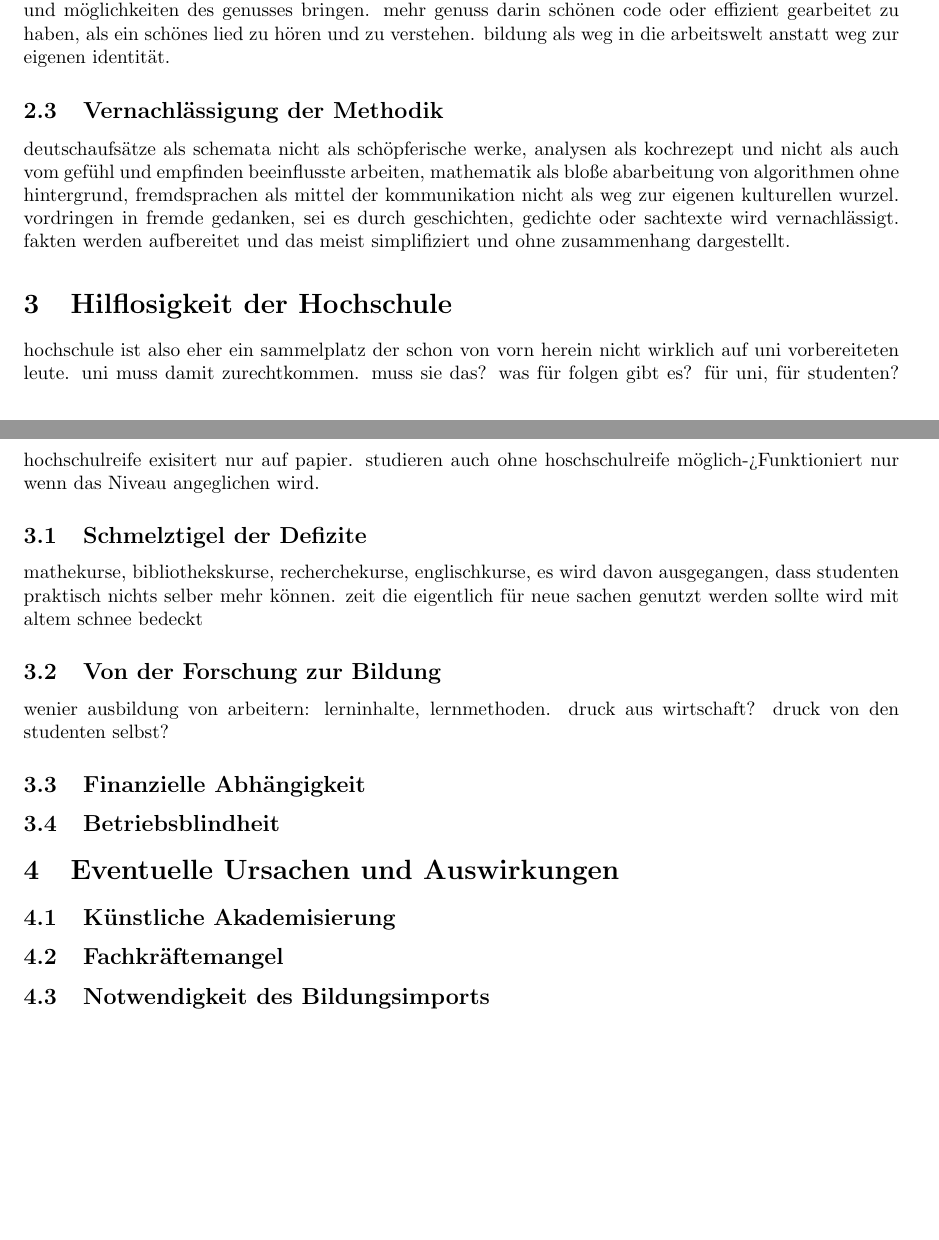
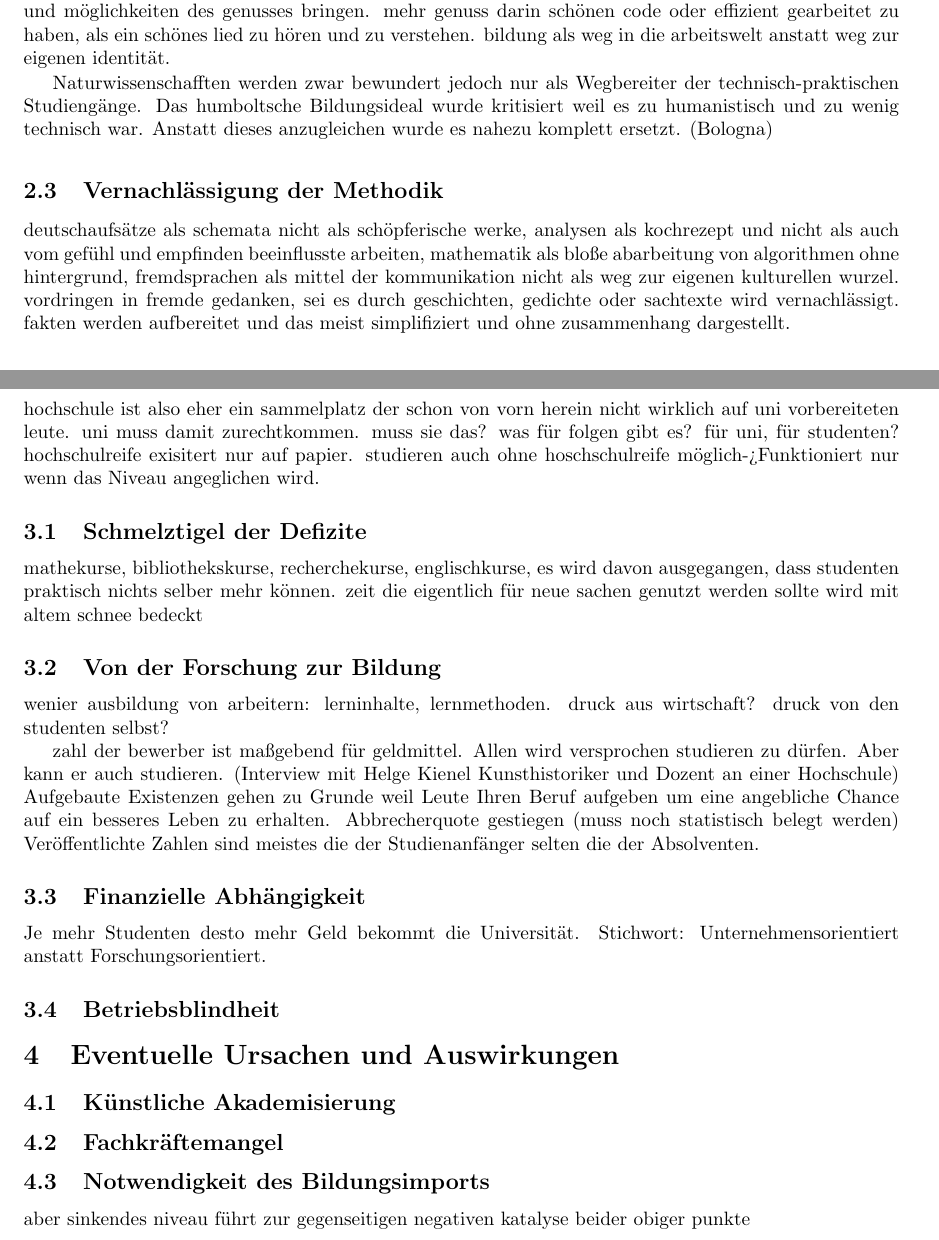
Before and after one commit to SebastianSemper/uni_in_german_sense, a LaTeX document (main.tex): two parts of pages 3 and 4 of 4, joined at a grey line, cut so that both start at the same text, the shorter picture padded with empty space. Compiled offline with pdfLaTeX.

Commit message:
auskommentiert und neues PDF

```diff
--- a/main.tex
+++ b/main.tex
@@ -2,7 +2,7 @@
 %
 \usepackage[utf8]{inputenc}
 \usepackage{fontenc}
-\usepackage[dvips]{hyperref}
+\usepackage[]{hyperref}
 \usepackage{fullpage}
 
 \usepackage{multicol}
@@ -51,7 +51,8 @@ abwertung der hsr, da viele eine bekommen ohne ansatzweise fähig zu sein an ein
 %ausbildung von arbeitern statt menschen
 \subsection{Ökonomie statt Humanismus}
 immer mehr allgemeine prinzipien, wie musik, kunst, philosophie, geschichte fallen technisch und praxis orientierten fächern zum opfer. keine lernt mehr altgriechisch/latein, da es als sinnlos gesehen wird. natürlich von schülern, aber auch immer mehr von erwachsenen/pädagogen. dadurch weniger beschäftigung mit unseren kulturellen wurzeln, die in rom/athen lagen. weniger musik/kunst-verständnis, weniger sinn für dinge, die nicht per se wirtschaftlich verwertbar sind, sondern dem mensch als ganzes abwechslung und möglichkeiten des genusses bringen. mehr genuss darin schönen code oder effizient gearbeitet zu haben, als ein schönes lied zu hören und zu verstehen. bildung als weg in die arbeitswelt anstatt weg zur eigenen identität.
-%Naturwissenschafften werden zwar bewundert jedoch nur als Wegbereiter der technisch-praktischen Studiengänge. Das humboltsche Bildungsideal wurde kritisiert weil es zu humanistisch und zu wenig technisch war. Anstatt dieses anzugleichen wurde es nahezu komplett ersetzt. (Bologna)
+
+Naturwissenschafften werden zwar bewundert jedoch nur als Wegbereiter der technisch-praktischen Studiengänge. Das humboltsche Bildungsideal wurde kritisiert weil es zu humanistisch und zu wenig technisch war. Anstatt dieses anzugleichen wurde es nahezu komplett ersetzt. (Bologna)
 
 
 %keine denkweisen und ideen, nur noch fakten
@@ -69,9 +70,10 @@ mathekurse, bibliothekskurse, recherchekurse, englischkurse, es wird davon ausge
 \subsection{Von der Forschung zur Bildung}
 wenier ausbildung von arbeitern: lerninhalte, lernmethoden. druck aus wirtschaft? druck von den studenten selbst?
 
-%zahl der bewerber ist maßgebend für geldmittel. Allen wird versprochen studieren zu dürfen. Aber kann er auch studieren. (Interview mit Helge Kienel Kunsthistoriker und Dozent an einer Hochschule) Aufgebaute Existenzen gehen zu Grunde weil Leute Ihren Beruf aufgeben um eine angebliche Chance auf ein besseres Leben zu erhalten. Abbrecherquote gestiegen (muss noch statistisch belegt werden) Veröffentlichte Zahlen sind meistes die der Studienanfänger selten die der Absolventen.
+zahl der bewerber ist maßgebend für geldmittel. Allen wird versprochen studieren zu dürfen. Aber kann er auch studieren. (Interview mit Helge Kienel Kunsthistoriker und Dozent an einer Hochschule) Aufgebaute Existenzen gehen zu Grunde weil Leute Ihren Beruf aufgeben um eine angebliche Chance auf ein besseres Leben zu erhalten. Abbrecherquote gestiegen (muss noch statistisch belegt werden) Veröffentlichte Zahlen sind meistes die der Studienanfänger selten die der Absolventen.
 \subsection{Finanzielle Abhängigkeit}
-%Je mehr Studenten desto mehr Geld bekommt die Universität. Stichwort: Unternehmensorientiert anstatt Forschungsorientiert.
+Je mehr Studenten desto mehr Geld bekommt die Universität. Stichwort: Unternehmensorientiert anstatt Forschungsorientiert.
+
 %viele absolventen werden als erfolge gefeiert, Chancengleichheit
 \subsection{Betriebsblindheit}
 
@@ -85,5 +87,5 @@ wenier ausbildung von arbeitern: lerninhalte, lernmethoden. druck aus wirtschaft
 
 %mehr fachkräfte von außen
 \subsection{Notwendigkeit des Bildungsimports}
-%aber sinkendes niveau führt zur gegenseitigen negativen katalyse beider obiger punkte
+aber sinkendes niveau führt zur gegenseitigen negativen katalyse beider obiger punkte
 \end{document}
```
Also changed, not shown: main.pdf.
